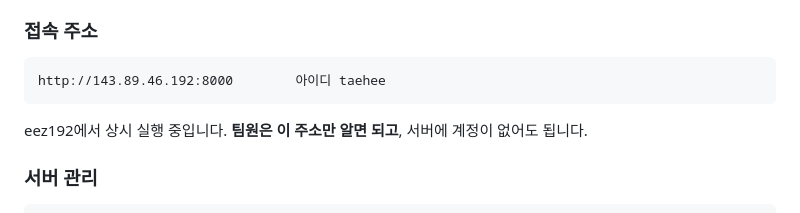
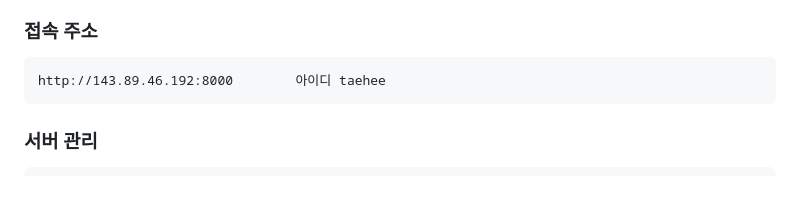
Before and after one commit to Taehee-Jeong/competition-autoscraper, a Markdown page: README.md, the part around the change. Rendered like a GitHub page; blank space fills up the shorter version.

Commit message:
Update README to simplify server access instructions
Remove unnecessary information about server access.

````diff
--- a/README.md
+++ b/README.md
@@ -78,7 +78,6 @@ Windows는 작업 스케줄러에 `python main.py`를 주간 작업으로 등록
 http://143.89.46.192:8000        아이디 taehee
 ```
 
-eez192에서 상시 실행 중입니다. **팀원은 이 주소만 알면 되고**, 서버에 계정이 없어도 됩니다.
 
 ### 서버 관리
 
````
